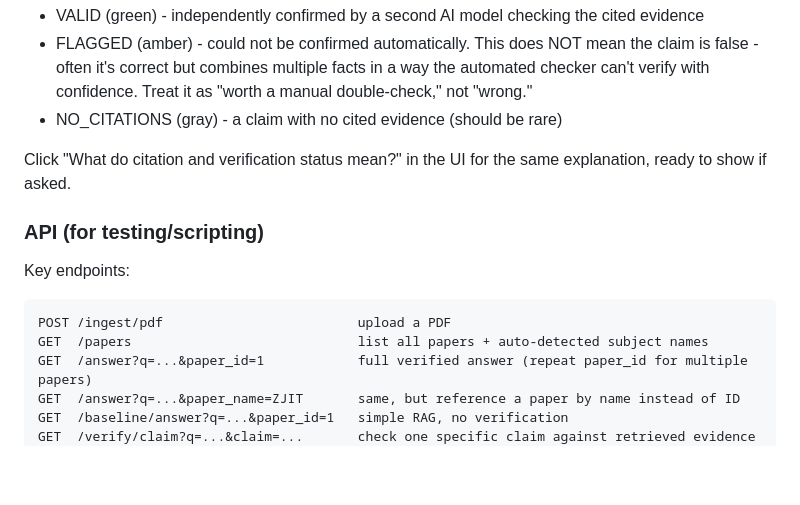
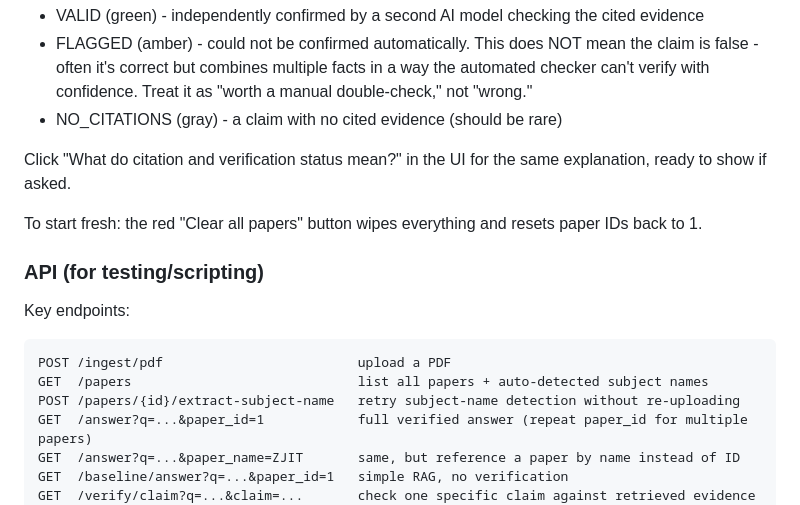
Before and after one commit to Punit-154/ResearchPilot, a Markdown page: README.md, the part around one of its changes. GitHub-like rendering; blank space fills up the shorter version.

````diff
--- a/README.md
+++ b/README.md
@@ -102,11 +124,15 @@ Claims are color-coded:
 Click "What do citation and verification status mean?" in the UI for the
 same explanation, ready to show if asked.
 
+To start fresh: the red "Clear all papers" button wipes everything and
+resets paper IDs back to 1.
+
 ### API (for testing/scripting)
 Key endpoints:
 ```
 POST /ingest/pdf                         upload a PDF
 GET  /papers                             list all papers + auto-detected subject names
+POST /papers/{id}/extract-subject-name   retry subject-name detection without re-uploading
 GET  /answer?q=...&paper_id=1            full verified answer (repeat paper_id for multiple papers)
 GET  /answer?q=...&paper_name=ZJIT       same, but reference a paper by name instead of ID
 GET  /baseline/answer?q=...&paper_id=1   simple RAG, no verification
````
Also changed, not shown: other parts of README.md (+93 -15 lines).
